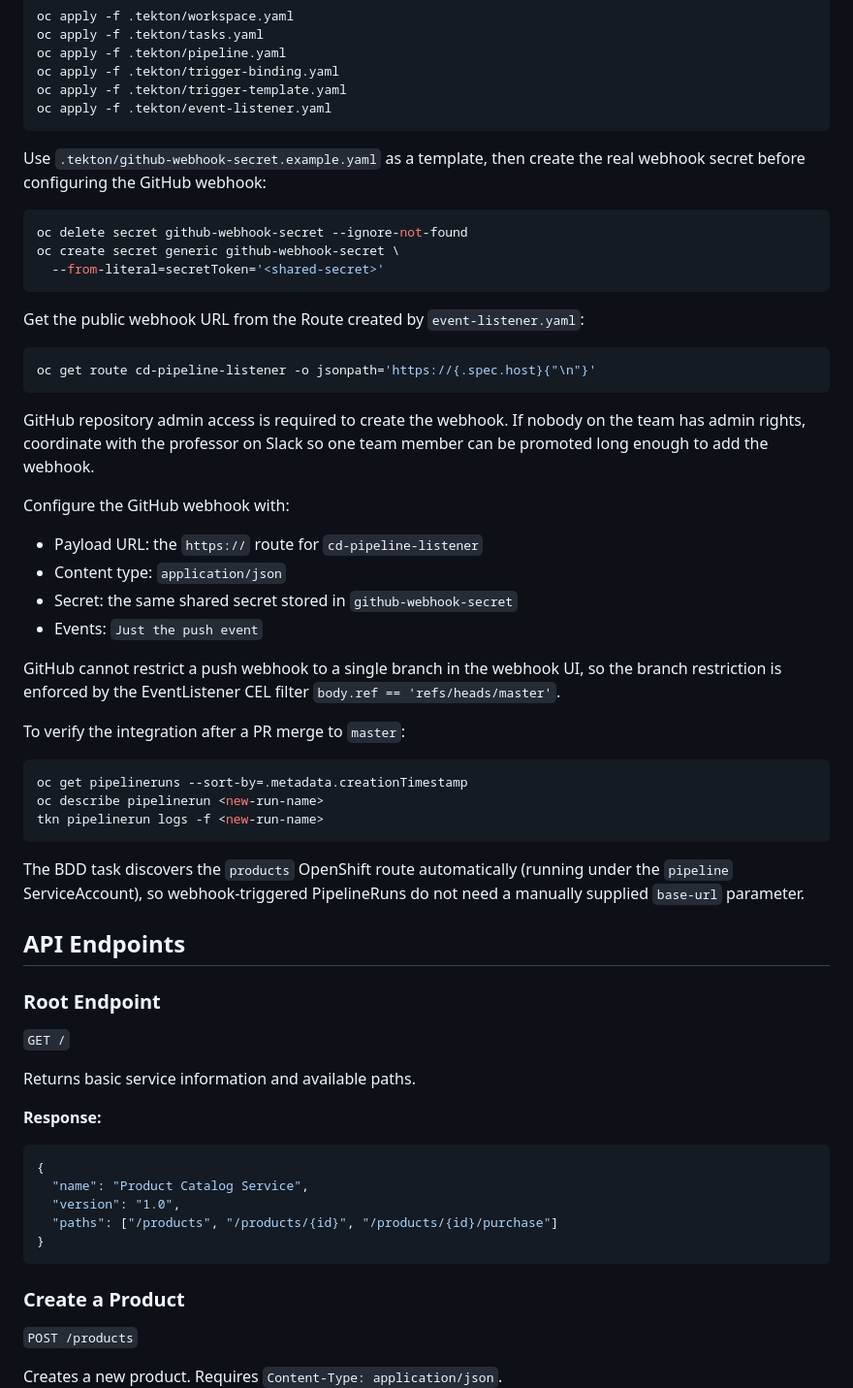
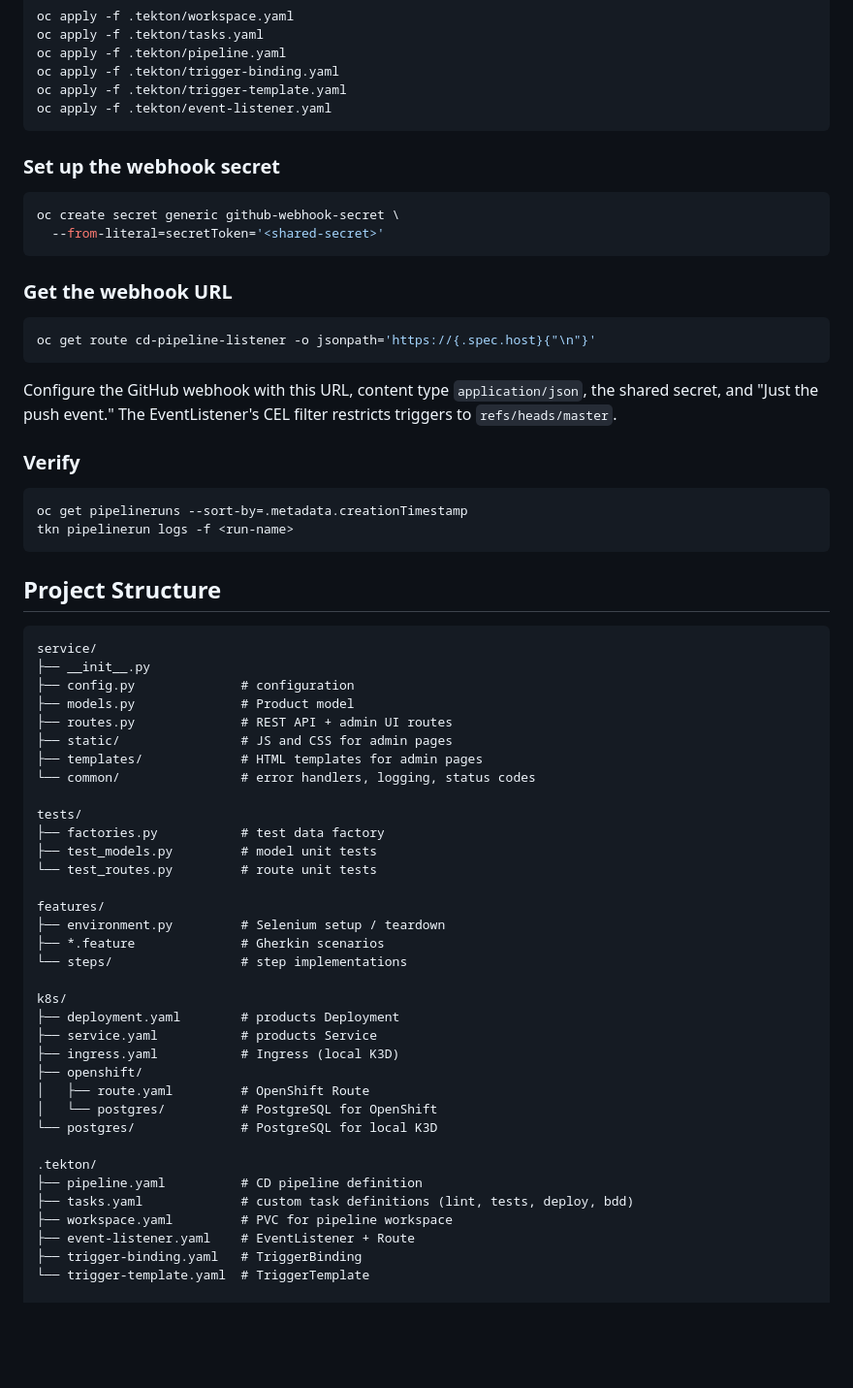
Before and after one commit to CSCI-GA-2820-SP26-001/products, a Markdown page: README.md, the part around one of its changes. Shown at 97% size. GitHub-like rendering; blank space fills up the shorter version.

````diff
--- a/README.md
+++ b/README.md
@@ -142,69 +154,64 @@ oc apply -f .tekton/trigger-template.yaml
 oc apply -f .tekton/event-listener.yaml
 ```
 
-Use `.tekton/github-webhook-secret.example.yaml` as a template, then create the
-real webhook secret before configuring the GitHub webhook:
+### Set up the webhook secret
 
 ```bash
-oc delete secret github-webhook-secret --ignore-not-found
 oc create secret generic github-webhook-secret \
   --from-literal=secretToken='<shared-secret>'
 ```
 
-Get the public webhook URL from the Route created by `event-listener.yaml`:
+### Get the webhook URL
 
 ```bash
 oc get route cd-pipeline-listener -o jsonpath='https://{.spec.host}{"\n"}'
 ```
 
-GitHub repository admin access is required to create the webhook. If nobody on
-the team has admin rights, coordinate with the professor on Slack so one team
-member can be promoted long enough to add the webhook.
+Configure the GitHub webhook with this URL, content type `application/json`, the shared secret, and "Just the push event." The EventListener's CEL filter restricts triggers to `refs/heads/master`.
 
-Configure the GitHub webhook with:
-
-- Payload URL: the `https://` route for `cd-pipeline-listener`
-- Content type: `application/json`
-- Secret: the same shared secret stored in `github-webhook-secret`
-- Events: `Just the push event`
-
-GitHub cannot restrict a push webhook to a single branch in the webhook UI, so
-the branch restriction is enforced by the EventListener CEL filter
-`body.ref == 'refs/heads/master'`.
-
-To verify the integration after a PR merge to `master`:
+### Verify
 
 ```bash
 oc get pipelineruns --sort-by=.metadata.creationTimestamp
-oc describe pipelinerun <new-run-name>
-tkn pipelinerun logs -f <new-run-name>
+tkn pipelinerun logs -f <run-name>
 ```
 
-The BDD task discovers the `products` OpenShift route automatically (running
-under the `pipeline` ServiceAccount), so webhook-triggered PipelineRuns do not
-need a manually supplied `base-url` parameter.
+## Project Structure
 
-## API Endpoints
+```
+service/
+├── __init__.py
+├── config.py              # configuration
+├── models.py              # Product model
+├── routes.py              # REST API + admin UI routes
+├── static/                # JS and CSS for admin pages
+├── templates/             # HTML templates for admin pages
+└── common/                # error handlers, logging, status codes
 
-### Root Endpoint
+tests/
+├── factories.py           # test data factory
+├── test_models.py         # model unit tests
+└── test_routes.py         # route unit tests
 
-`GET /`
+features/
+├── environment.py         # Selenium setup / teardown
+├── *.feature              # Gherkin scenarios
+└── steps/                 # step implementations
 
-Returns basic service information and available paths.
+k8s/
+├── deployment.yaml        # products Deployment
+├── service.yaml           # products Service
+├── ingress.yaml           # Ingress (local K3D)
+├── openshift/
+│   ├── route.yaml         # OpenShift Route
+│   └── postgres/          # PostgreSQL for OpenShift
+└── postgres/              # PostgreSQL for local K3D
 
-**Response:**
+.tekton/
+├── pipeline.yaml          # CD pipeline definition
+├── tasks.yaml             # custom task definitions (lint, tests, deploy, bdd)
+├── workspace.yaml         # PVC for pipeline workspace
+├── event-listener.yaml    # EventListener + Route
+├── trigger-binding.yaml   # TriggerBinding
+└── trigger-template.yaml  # TriggerTemplate
 
-```json
-{
-  "name": "Product Catalog Service",
-  "version": "1.0",
-  "paths": ["/products", "/products/{id}", "/products/{id}/purchase"]
-}
-```
-
-### Create a Product
-
-`POST /products`
-
-Creates a new product. Requires `Content-Type: application/json`.
-
````
Also changed, not shown: other parts of README.md (+90 -273 lines).
